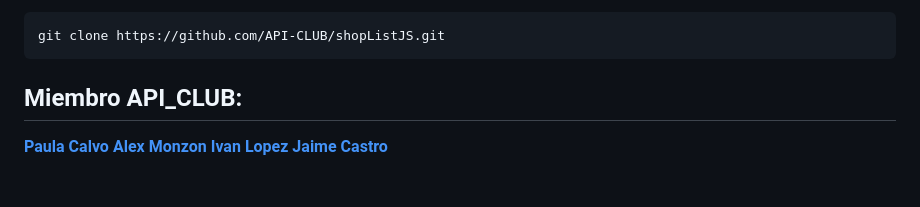
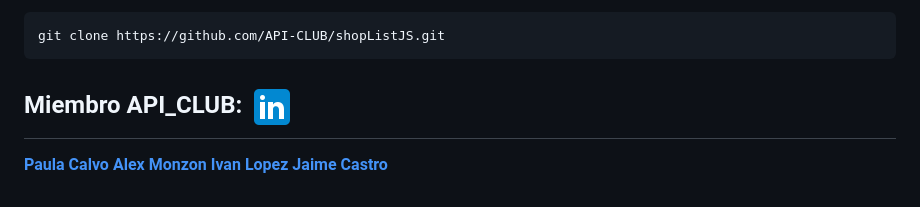
Before and after one commit to API-CLUB/shopListJS, a Markdown page: README.md, the part around the change printed below. GitHub-like rendering; pictures changed too: readme-files/icons8-linkedin-48.png (added).

Commit message:
docs:readme media

````diff
--- a/README.md
+++ b/README.md
@@ -36,7 +38,7 @@ Clona el repositorio:
 git clone https://github.com/API-CLUB/shopListJS.git
 ```
 
-## Miembro API_CLUB:
+## Miembro API_CLUB: ![](./readme-files/icons8-linkedin-48.png)
 
 [**Paula Calvo**](www.linkedin.com/in/paulacalvogarcia2001)
 [**Alex Monzon**](https://www.linkedin.com/in/alexmonzon/)
````
Also changed, not shown: other parts of README.md (+2 -0 lines).
